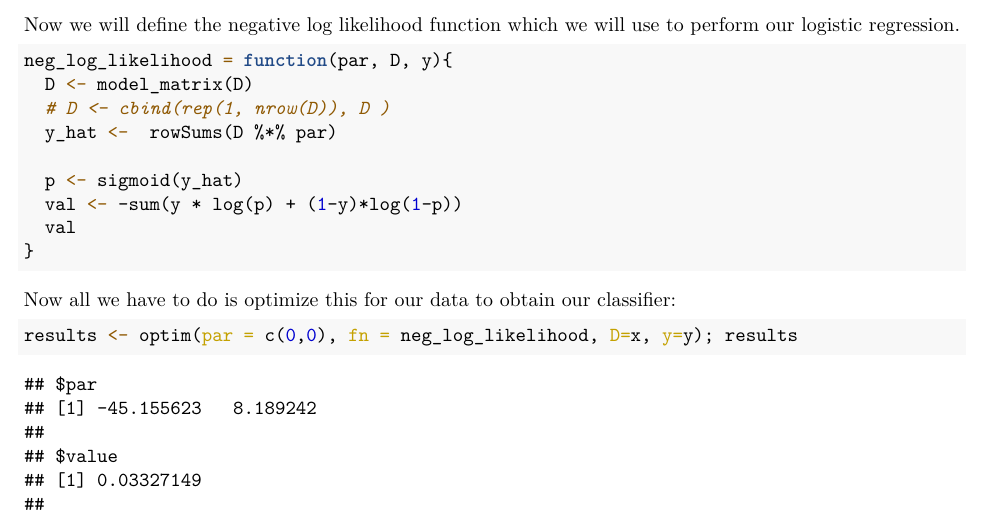
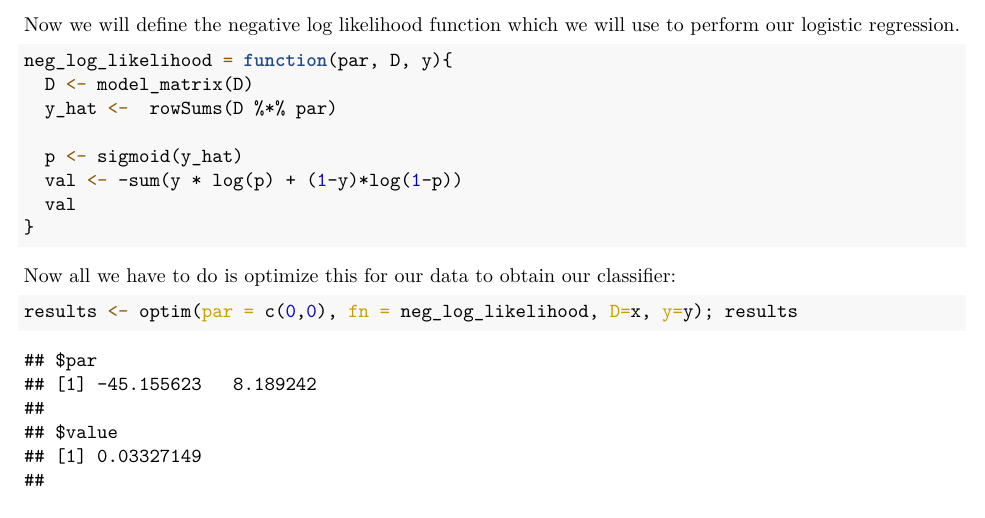
Before and after one commit to h-0-0/compass_yr1, an R Markdown document (Stat_comp/Portfolio/Chapter_6.Rmd): part of page 3 of 4, cut so that both start at the same text. The pictures show the output file Stat_comp/Portfolio/Chapter_6.pdf that the author committed with the source.

Commit message:
Minor tidying

````diff
--- a/Stat_comp/Portfolio/Chapter_6.Rmd
+++ b/Stat_comp/Portfolio/Chapter_6.Rmd
@@ -76,7 +76,6 @@ Now we will define the negative log likelihood function which we will use to per
 ```{r}
 neg_log_likelihood = function(par, D, y){
   D <- model_matrix(D)
-  # D <- cbind(rep(1, nrow(D)), D )
   y_hat <-  rowSums(D %*% par)
 
   p <- sigmoid(y_hat)
````
Also changed, not shown: Stat_comp/Portfolio/Chapter_6.pdf.
